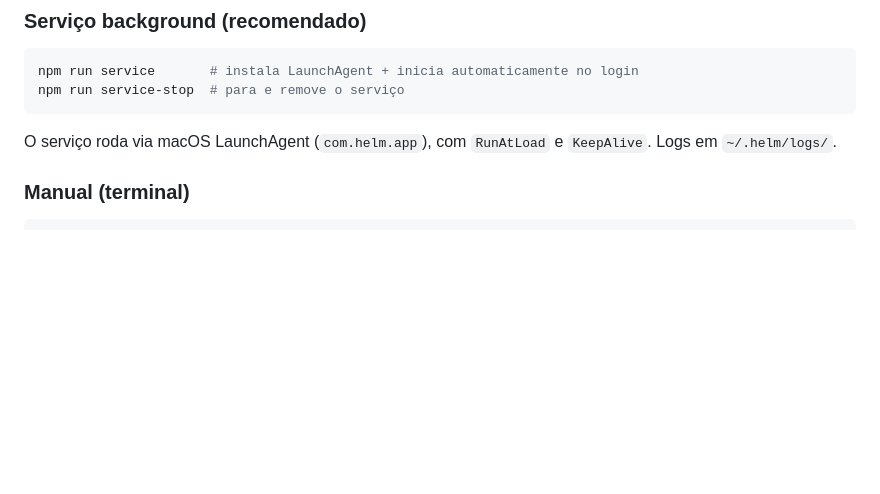
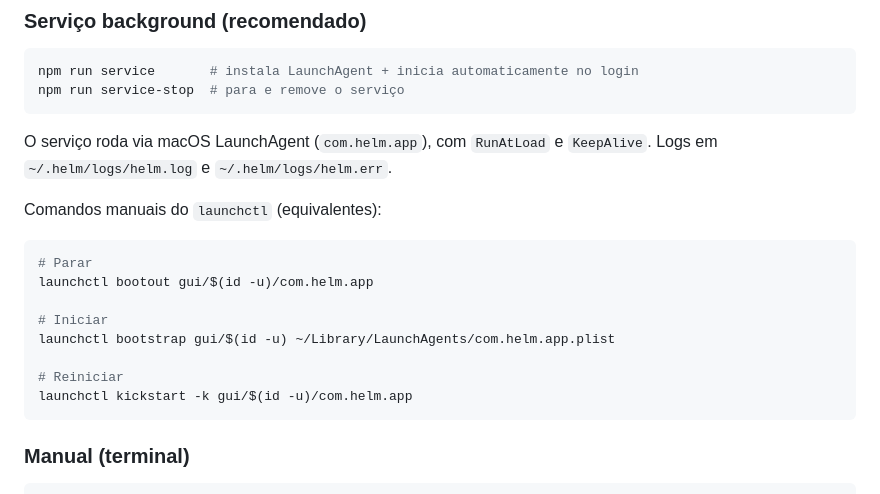
Before and after one commit to tsrrodrigues/helm, a Markdown page: README.md, the part around the change. Drawn GitHub-style; blank space fills up the shorter version.

Commit message:
docs: add launchctl manual commands to README
- Added bootout/bootstrap/kickstart commands for manual service control
- Fixed UID readonly variable bug in install-service.sh (not tracked by git)

Co-Authored-By: Claude Opus 4.6 <noreply@anthropic.com>

````diff
--- a/README.md
+++ b/README.md
@@ -18,7 +18,20 @@ npm run service       # instala LaunchAgent + inicia automaticamente no login
 npm run service-stop  # para e remove o serviço
 ```
 
-O serviço roda via macOS LaunchAgent (`com.helm.app`), com `RunAtLoad` e `KeepAlive`. Logs em `~/.helm/logs/`.
+O serviço roda via macOS LaunchAgent (`com.helm.app`), com `RunAtLoad` e `KeepAlive`.
+Logs em `~/.helm/logs/helm.log` e `~/.helm/logs/helm.err`.
+
+Comandos manuais do `launchctl` (equivalentes):
+```bash
+# Parar
+launchctl bootout gui/$(id -u)/com.helm.app
+
+# Iniciar
+launchctl bootstrap gui/$(id -u) ~/Library/LaunchAgents/com.helm.app.plist
+
+# Reiniciar
+launchctl kickstart -k gui/$(id -u)/com.helm.app
+```
 
 ### Manual (terminal)
 ```bash
````
